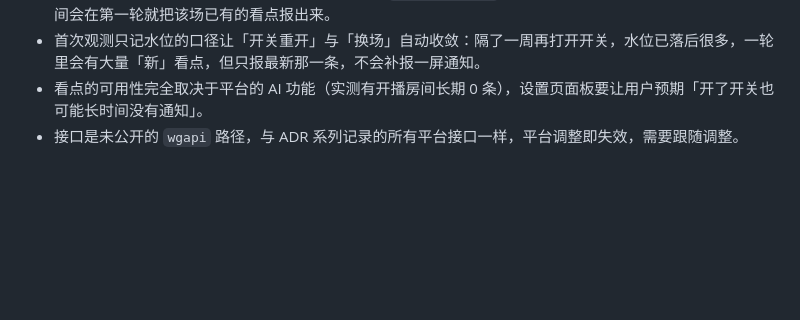
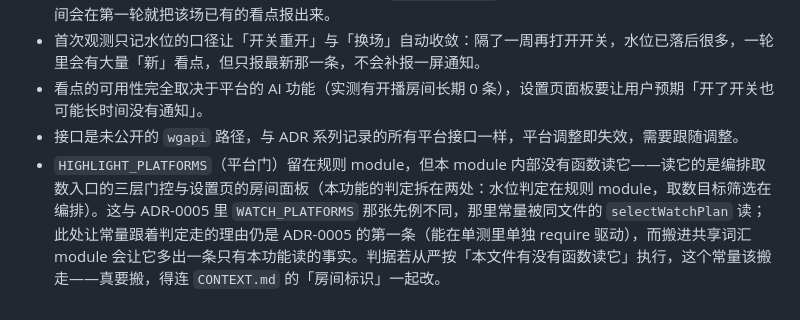
Before and after one commit to bestyy/douyu-extension, a Markdown page: docs/adr/0006-highlight-alert-polls-highlight-api.md, the part around the change. Drawn GitHub-style; blank space fills up the shorter version.

```diff
--- a/docs/adr/0006-highlight-alert-polls-highlight-api.md
+++ b/docs/adr/0006-highlight-alert-polls-highlight-api.md
@@ -24,3 +24,4 @@
 - 首次观测只记水位的口径让「开关重开」与「换场」自动收敛：隔了一周再打开开关，水位已落后很多，一轮里会有大量「新」看点，但只报最新那一条，不会补报一屏通知。
 - 看点的可用性完全取决于平台的 AI 功能（实测有开播房间长期 0 条），设置页面板要让用户预期「开了开关也可能长时间没有通知」。
 - 接口是未公开的 `wgapi` 路径，与 ADR 系列记录的所有平台接口一样，平台调整即失效，需要跟随调整。
+- `HIGHLIGHT_PLATFORMS`（平台门）留在规则 module，但本 module 内部没有函数读它——读它的是编排取数入口的三层门控与设置页的房间面板（本功能的判定拆在两处：水位判定在规则 module，取数目标筛选在编排）。这与 ADR-0005 里 `WATCH_PLATFORMS` 那张先例不同，那里常量被同文件的 `selectWatchPlan` 读；此处让常量跟着判定走的理由仍是 ADR-0005 的第一条（能在单测里单独 require 驱动），而搬进共享词汇 module 会让它多出一条只有本功能读的事实。判据若从严按「本文件有没有函数读它」执行，这个常量该搬走——真要搬，得连 `CONTEXT.md` 的「房间标识」一起改。
```
Also changed, not shown: README.md (+9 -4 lines).
